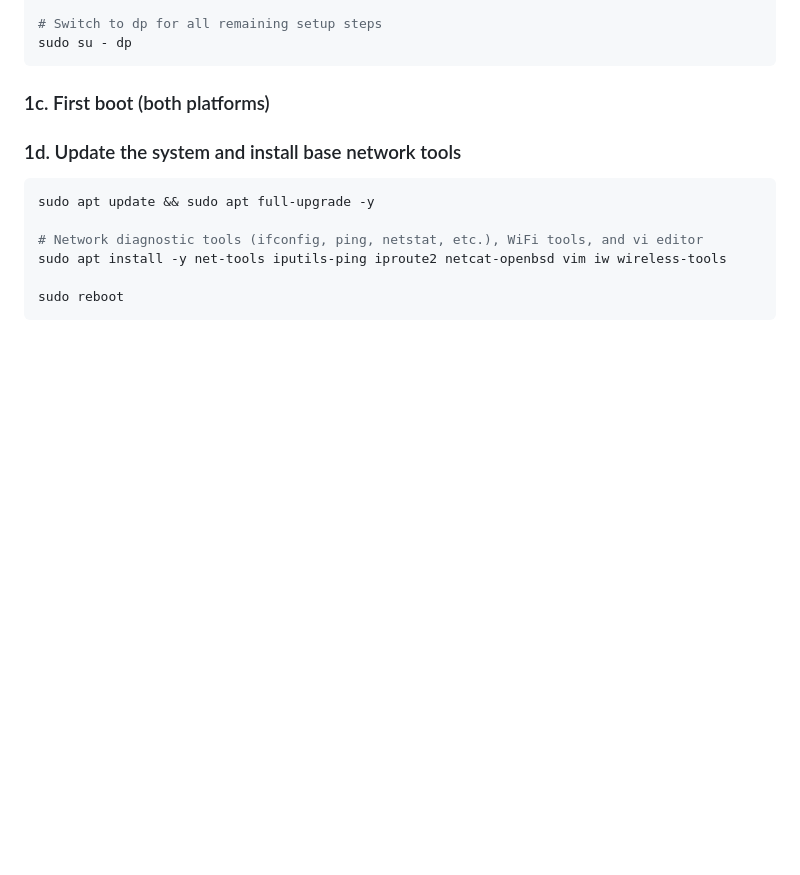
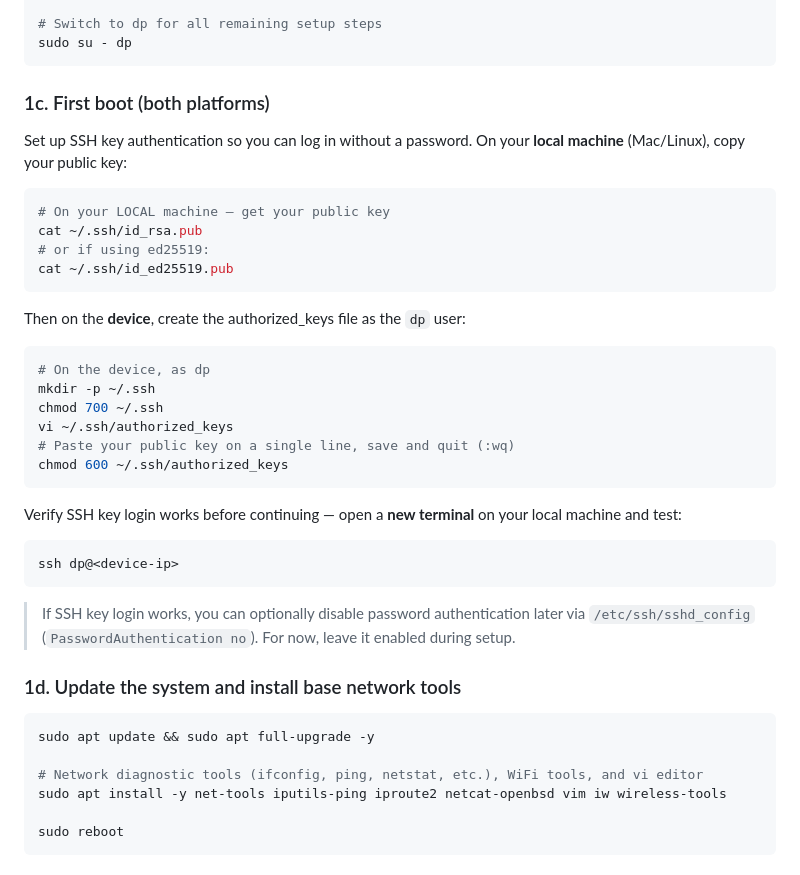
Before and after one commit to timtraver/digitalpool-camera, a Markdown page: README.md, the part around the change. Drawn GitHub-style; blank space fills up the shorter version.

Commit message:
add authorized_keys setup to readme

````diff
--- a/README.md
+++ b/README.md
@@ -123,6 +123,34 @@ sudo su - dp
 ```
 
 ### 1c. First boot (both platforms)
+
+Set up SSH key authentication so you can log in without a password. On your **local machine** (Mac/Linux), copy your public key:
+
+```bash
+# On your LOCAL machine — get your public key
+cat ~/.ssh/id_rsa.pub
+# or if using ed25519:
+cat ~/.ssh/id_ed25519.pub
+```
+
+Then on the **device**, create the authorized_keys file as the `dp` user:
+
+```bash
+# On the device, as dp
+mkdir -p ~/.ssh
+chmod 700 ~/.ssh
+vi ~/.ssh/authorized_keys
+# Paste your public key on a single line, save and quit (:wq)
+chmod 600 ~/.ssh/authorized_keys
+```
+
+Verify SSH key login works before continuing — open a **new terminal** on your local machine and test:
+
+```bash
+ssh dp@<device-ip>
+```
+
+> If SSH key login works, you can optionally disable password authentication later via `/etc/ssh/sshd_config` (`PasswordAuthentication no`). For now, leave it enabled during setup.
 
 ### 1d. Update the system and install base network tools
 
````
